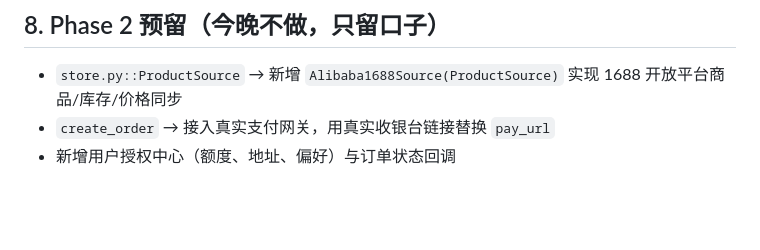
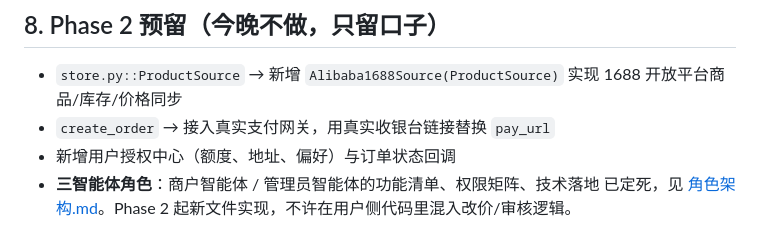
Before and after one commit to opc007/agentmall, a Markdown page: docs/开发任务书.md, the part around the change. Drawn GitHub-style; blank space fills up the shorter version.

```diff
--- a/docs/开发任务书.md
+++ b/docs/开发任务书.md
@@ -93,3 +93,5 @@ agentmall/
 - `store.py::ProductSource` → 新增 `Alibaba1688Source(ProductSource)` 实现 1688 开放平台商品/库存/价格同步
 - `create_order` → 接入真实支付网关，用真实收银台链接替换 `pay_url`
 - 新增用户授权中心（额度、地址、偏好）与订单状态回调
+- **三智能体角色**：商户智能体 / 管理员智能体的功能清单、权限矩阵、技术落地
+  已定死，见 [角色架构.md](角色架构.md)。Phase 2 起新文件实现，不许在用户侧代码里混入改价/审核逻辑。
```
